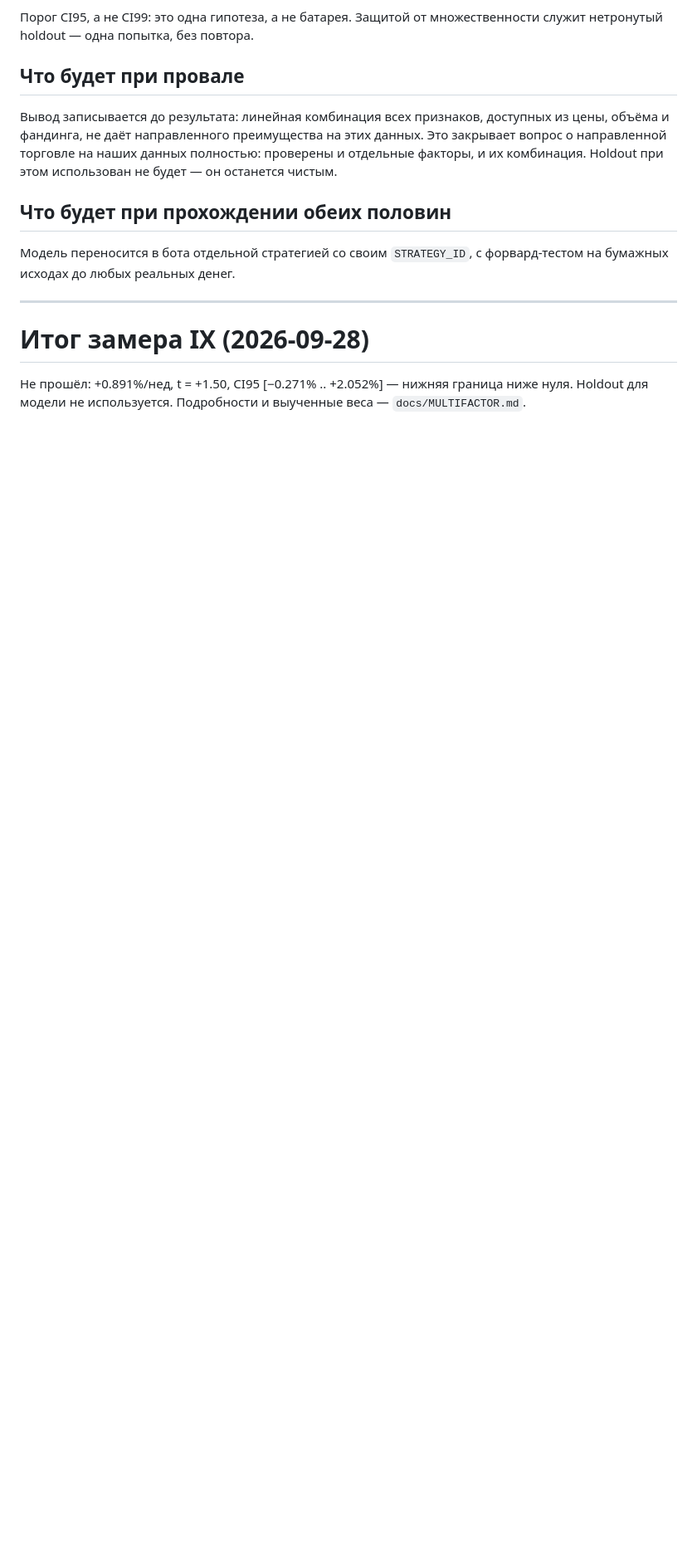
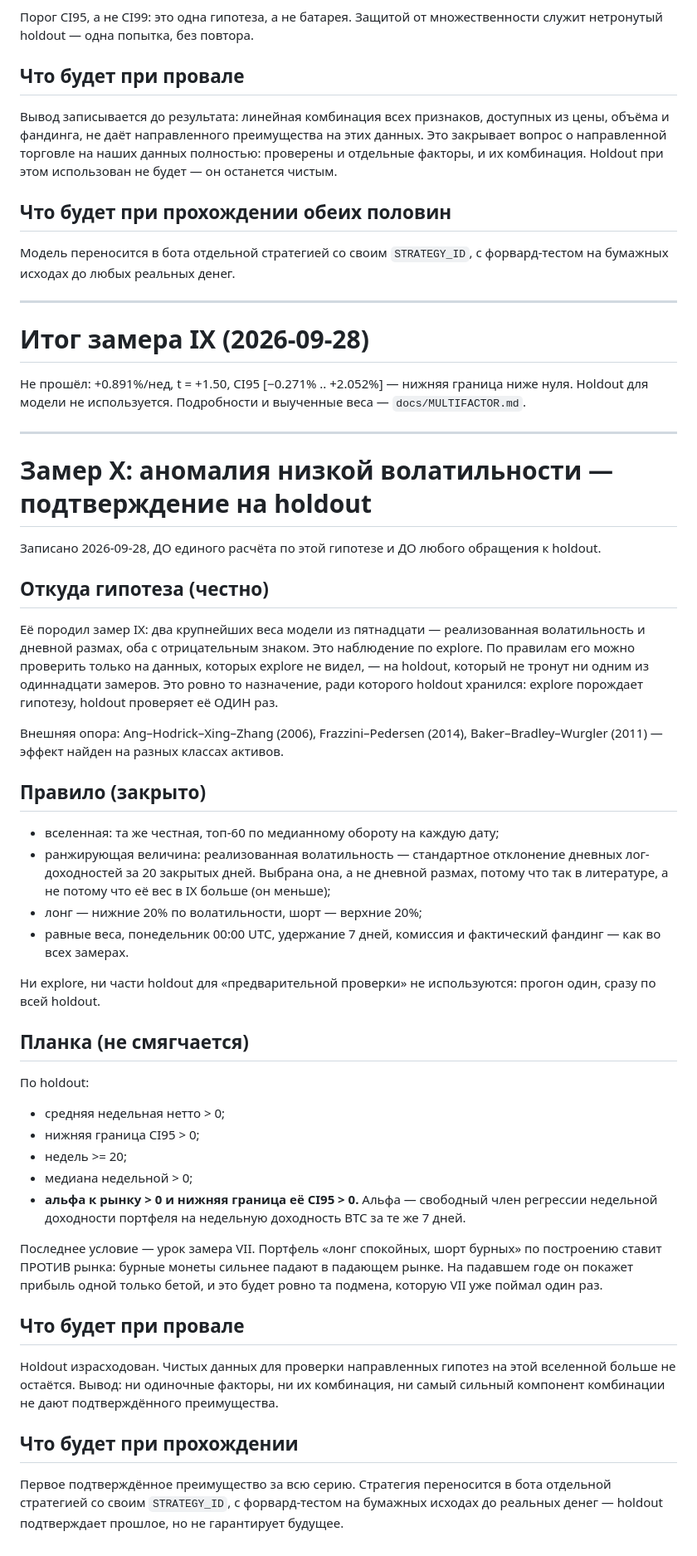
Before and after one commit to igororvieto-create/gerchik-bot, a Markdown page: docs/PREREGISTRATION.md, the part around the change. Shown at 83% size. Drawn GitHub-style; blank space fills up the shorter version.

Commit message:
Замер X записан до расчётов: аномалия низкой волатильности на holdout
Гипотезу породил замер IX — два крупнейших веса модели оба про
волатильность с отрицательным знаком. Проверить её честно можно только на
holdout, не тронутом ни одним из одиннадцати замеров: explore порождает
гипотезу, holdout проверяет её один раз. Внешняя опора — Ang и др. (2006),
Frazzini–Pedersen (2014).

В планку добавлено условие на альфу к рынку: портфель «лонг спокойных,
шорт бурных» по построению ставит против рынка и на падавшем годе покажет
прибыль одной бетой. Урок замера VII.

Co-Authored-By: Claude Opus 5.5 <noreply@anthropic.com>
Claude-Session: https://claude.ai/code/session_016UFaqzvq85QDaDdSaj6PAh

```diff
--- a/docs/PREREGISTRATION.md
+++ b/docs/PREREGISTRATION.md
@@ -846,3 +846,66 @@ VIII-A и закрыт тем же результатом (t = 0.00 на 101 н
 Не прошёл: +0.891%/нед, t = +1.50, CI95 [−0.271% .. +2.052%] — нижняя
 граница ниже нуля. Holdout для модели не используется. Подробности и
 выученные веса — `docs/MULTIFACTOR.md`.
+
+---
+
+# Замер X: аномалия низкой волатильности — подтверждение на holdout
+
+Записано 2026-09-28, ДО единого расчёта по этой гипотезе и ДО любого
+обращения к holdout.
+
+## Откуда гипотеза (честно)
+
+Её породил замер IX: два крупнейших веса модели из пятнадцати — реализованная
+волатильность и дневной размах, оба с отрицательным знаком. Это наблюдение
+по explore. По правилам его можно проверить только на данных, которых
+explore не видел, — на holdout, который не тронут ни одним из одиннадцати
+замеров. Это ровно то назначение, ради которого holdout хранился:
+explore порождает гипотезу, holdout проверяет её ОДИН раз.
+
+Внешняя опора: Ang–Hodrick–Xing–Zhang (2006), Frazzini–Pedersen (2014),
+Baker–Bradley–Wurgler (2011) — эффект найден на разных классах активов.
+
+## Правило (закрыто)
+
+* вселенная: та же честная, топ-60 по медианному обороту на каждую дату;
+* ранжирующая величина: реализованная волатильность — стандартное
+  отклонение дневных лог-доходностей за 20 закрытых дней. Выбрана она, а
+  не дневной размах, потому что так в литературе, а не потому что её вес
+  в IX больше (он меньше);
+* лонг — нижние 20% по волатильности, шорт — верхние 20%;
+* равные веса, понедельник 00:00 UTC, удержание 7 дней, комиссия и
+  фактический фандинг — как во всех замерах.
+
+Ни explore, ни части holdout для «предварительной проверки» не
+используются: прогон один, сразу по всей holdout.
+
+## Планка (не смягчается)
+
+По holdout:
+* средняя недельная нетто > 0;
+* нижняя граница CI95 > 0;
+* недель >= 20;
+* медиана недельной > 0;
+* **альфа к рынку > 0 и нижняя граница её CI95 > 0.** Альфа — свободный
+  член регрессии недельной доходности портфеля на недельную доходность
+  BTC за те же 7 дней.
+
+Последнее условие — урок замера VII. Портфель «лонг спокойных, шорт
+бурных» по построению ставит ПРОТИВ рынка: бурные монеты сильнее падают в
+падающем рынке. На падавшем годе он покажет прибыль одной только бетой, и
+это будет ровно та подмена, которую VII уже поймал один раз.
+
+## Что будет при провале
+
+Holdout израсходован. Чистых данных для проверки направленных гипотез на
+этой вселенной больше не остаётся. Вывод: ни одиночные факторы, ни их
+комбинация, ни самый сильный компонент комбинации не дают подтверждённого
+преимущества.
+
+## Что будет при прохождении
+
+Первое подтверждённое преимущество за всю серию. Стратегия переносится в
+бота отдельной стратегией со своим `STRATEGY_ID`, с форвард-тестом на
+бумажных исходах до реальных денег — holdout подтверждает прошлое, но не
+гарантирует будущее.
```
